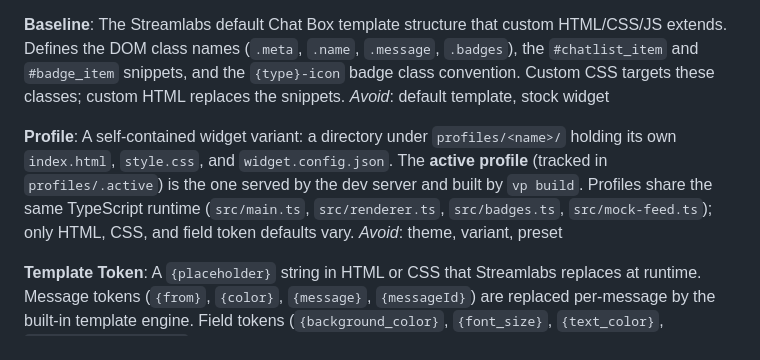
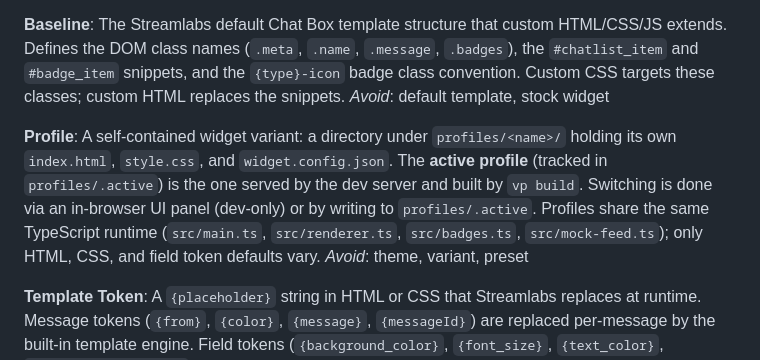
Before and after one commit to riicodespretty/streamlabs-chat-widget, a Markdown page: CONTEXT.md, the part around the change. GitHub-like rendering.

Commit message:
docs: 📝 Update Profile term — mention in-browser UI switcher

```diff
--- a/CONTEXT.md
+++ b/CONTEXT.md
@@ -13,7 +13,7 @@ The Streamlabs default Chat Box template structure that custom HTML/CSS/JS exten
 _Avoid_: default template, stock widget
 
 **Profile**:
-A self-contained widget variant: a directory under `profiles/<name>/` holding its own `index.html`, `style.css`, and `widget.config.json`. The **active profile** (tracked in `profiles/.active`) is the one served by the dev server and built by `vp build`. Profiles share the same TypeScript runtime (`src/main.ts`, `src/renderer.ts`, `src/badges.ts`, `src/mock-feed.ts`); only HTML, CSS, and field token defaults vary.
+A self-contained widget variant: a directory under `profiles/<name>/` holding its own `index.html`, `style.css`, and `widget.config.json`. The **active profile** (tracked in `profiles/.active`) is the one served by the dev server and built by `vp build`. Switching is done via an in-browser UI panel (dev-only) or by writing to `profiles/.active`. Profiles share the same TypeScript runtime (`src/main.ts`, `src/renderer.ts`, `src/badges.ts`, `src/mock-feed.ts`); only HTML, CSS, and field token defaults vary.
 _Avoid_: theme, variant, preset
 
 **Template Token**:
```
